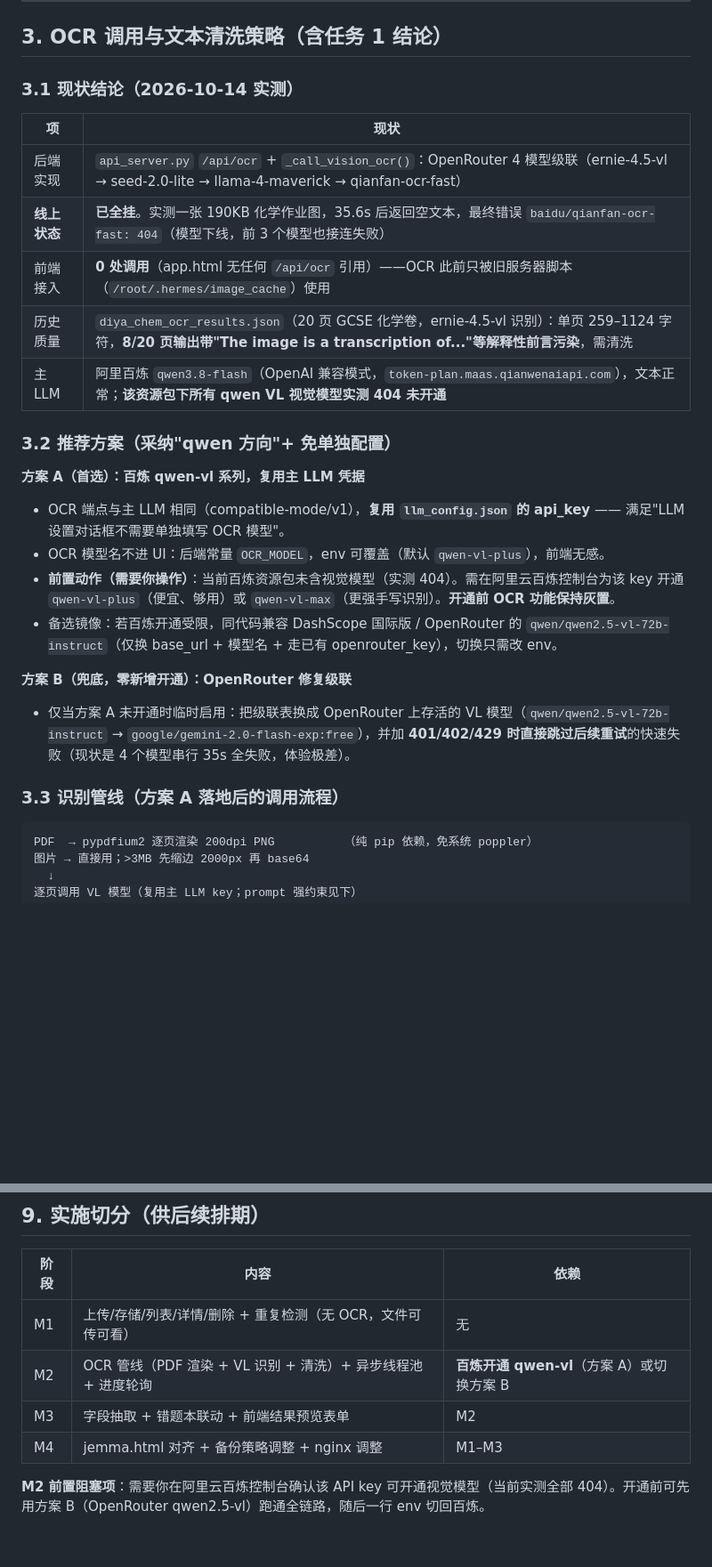
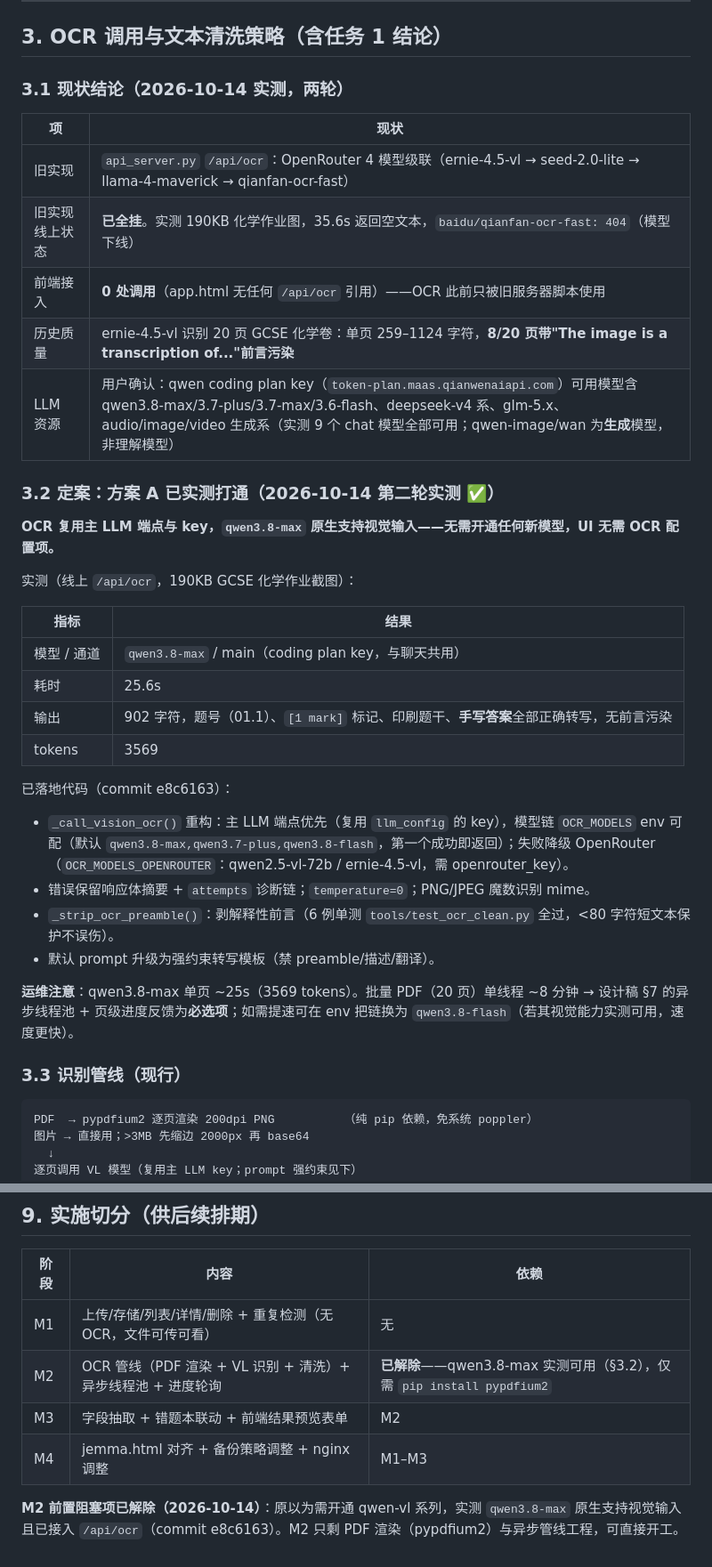
Before and after one commit to Haibo8221-hb/kid, a Markdown page: UPLOAD_FEATURE_DESIGN.md, 2 parts joined by grey strips. Shown at 89% size. Drawn GitHub-style; blank space fills up the shorter version.

Commit message:
docs(design): OCR 定案——qwen3.8-max 原生视觉实测通过(25.6s/902字符/无前言), M2 阻塞解除

````diff
--- a/UPLOAD_FEATURE_DESIGN.md
+++ b/UPLOAD_FEATURE_DESIGN.md
@@ -74,30 +74,39 @@ $DATA_DIR/
 
 ## 3. OCR 调用与文本清洗策略（含任务 1 结论）
 
-### 3.1 现状结论（2026-10-14 实测）
+### 3.1 现状结论（2026-10-14 实测，两轮）
 
 | 项 | 现状 |
 |---|---|
-| 后端实现 | `api_server.py` `/api/ocr` + `_call_vision_ocr()`：OpenRouter 4 模型级联（ernie-4.5-vl → seed-2.0-lite → llama-4-maverick → qianfan-ocr-fast） |
-| **线上状态** | **已全挂**。实测一张 190KB 化学作业图，35.6s 后返回空文本，最终错误 `baidu/qianfan-ocr-fast: 404`（模型下线，前 3 个模型也接连失败） |
-| 前端接入 | **0 处调用**（app.html 无任何 `/api/ocr` 引用）——OCR 此前只被旧服务器脚本（`/root/.hermes/image_cache`）使用 |
-| 历史质量 | `diya_chem_ocr_results.json`（20 页 GCSE 化学卷，ernie-4.5-vl 识别）：单页 259–1124 字符，**8/20 页输出带"The image is a transcription of..."等解释性前言污染**，需清洗 |
-| 主 LLM | 阿里百炼 `qwen3.8-flash`（OpenAI 兼容模式，`token-plan.maas.qianwenaiapi.com`），文本正常；**该资源包下所有 qwen VL 视觉模型实测 404 未开通** |
+| 旧实现 | `api_server.py` `/api/ocr`：OpenRouter 4 模型级联（ernie-4.5-vl → seed-2.0-lite → llama-4-maverick → qianfan-ocr-fast） |
+| 旧实现线上状态 | **已全挂**。实测 190KB 化学作业图，35.6s 返回空文本，`baidu/qianfan-ocr-fast: 404`（模型下线） |
+| 前端接入 | **0 处调用**（app.html 无任何 `/api/ocr` 引用）——OCR 此前只被旧服务器脚本使用 |
+| 历史质量 | ernie-4.5-vl 识别 20 页 GCSE 化学卷：单页 259–1124 字符，**8/20 页带"The image is a transcription of..."前言污染** |
+| LLM 资源 | 用户确认：qwen coding plan key（`token-plan.maas.qianwenaiapi.com`）可用模型含 qwen3.8-max/3.7-plus/3.7-max/3.6-flash、deepseek-v4 系、glm-5.x、audio/image/video 生成系（实测 9 个 chat 模型全部可用；qwen-image/wan 为**生成**模型，非理解模型） |
 
-### 3.2 推荐方案（采纳"qwen 方向"+ 免单独配置）
+### 3.2 定案：方案 A 已实测打通（2026-10-14 第二轮实测 ✅）
 
-**方案 A（首选）：百炼 qwen-vl 系列，复用主 LLM 凭据**
+**OCR 复用主 LLM 端点与 key，`qwen3.8-max` 原生支持视觉输入——无需开通任何新模型，UI 无需 OCR 配置项。**
 
-- OCR 端点与主 LLM 相同（compatible-mode/v1），**复用 `llm_config.json` 的 api_key** —— 满足"LLM 设置对话框不需要单独填写 OCR 模型"。
-- OCR 模型名不进 UI：后端常量 `OCR_MODEL`，env 可覆盖（默认 `qwen-vl-plus`），前端无感。
-- **前置动作（需要你操作）**：当前百炼资源包未含视觉模型（实测 404）。需在阿里云百炼控制台为该 key 开通 `qwen-vl-plus`（便宜、够用）或 `qwen-vl-max`（更强手写识别）。**开通前 OCR 功能保持灰置**。
-- 备选镜像：若百炼开通受限，同代码兼容 DashScope 国际版 / OpenRouter 的 `qwen/qwen2.5-vl-72b-instruct`（仅换 base_url + 模型名 + 走已有 openrouter_key），切换只需改 env。
+实测（线上 `/api/ocr`，190KB GCSE 化学作业截图）：
 
-**方案 B（兜底，零新增开通）：OpenRouter 修复级联**
+| 指标 | 结果 |
+|---|---|
+| 模型 / 通道 | `qwen3.8-max` / main（coding plan key，与聊天共用） |
+| 耗时 | 25.6s |
+| 输出 | 902 字符，题号（01.1）、`[1 mark]` 标记、印刷题干、**手写答案**全部正确转写，无前言污染 |
+| tokens | 3569 |
 
-- 仅当方案 A 未开通时临时启用：把级联表换成 OpenRouter 上存活的 VL 模型（`qwen/qwen2.5-vl-72b-instruct` → `google/gemini-2.0-flash-exp:free`），并加 **401/402/429 时直接跳过后续重试**的快速失败（现状是 4 个模型串行 35s 全失败，体验极差）。
+已落地代码（commit e8c6163）：
 
-### 3.3 识别管线（方案 A 落地后的调用流程）
+- `_call_vision_ocr()` 重构：主 LLM 端点优先（复用 `llm_config` 的 key），模型链 `OCR_MODELS` env 可配（默认 `qwen3.8-max,qwen3.7-plus,qwen3.8-flash`，第一个成功即返回）；失败降级 OpenRouter（`OCR_MODELS_OPENROUTER`：qwen2.5-vl-72b / ernie-4.5-vl，需 openrouter_key）。
+- 错误保留响应体摘要 + `attempts` 诊断链；`temperature=0`；PNG/JPEG 魔数识别 mime。
+- `_strip_ocr_preamble()`：剥解释性前言（6 例单测 `tools/test_ocr_clean.py` 全过，<80 字符短文本保护不误伤）。
+- 默认 prompt 升级为强约束转写模板（禁 preamble/描述/翻译）。
+
+**运维注意**：qwen3.8-max 单页 ~25s（3569 tokens）。批量 PDF（20 页）单线程 ~8 分钟 → 设计稿 §7 的异步线程池 + 页级进度反馈为**必选项**；如需提速可在 env 把链换为 `qwen3.8-flash`（若其视觉能力实测可用，速度更快）。
+
+### 3.3 识别管线（现行）
 
 ```
 PDF  → pypdfium2 逐页渲染 200dpi PNG          （纯 pip 依赖，免系统 poppler）
@@ -293,8 +302,8 @@ queued → ocr → extract → done
 | 阶段 | 内容 | 依赖 |
 |---|---|---|
 | M1 | 上传/存储/列表/详情/删除 + 重复检测（无 OCR，文件可传可看） | 无 |
-| M2 | OCR 管线（PDF 渲染 + VL 识别 + 清洗）+ 异步线程池 + 进度轮询 | **百炼开通 qwen-vl**（方案 A）或切换方案 B |
+| M2 | OCR 管线（PDF 渲染 + VL 识别 + 清洗）+ 异步线程池 + 进度轮询 | **已解除**——qwen3.8-max 实测可用（§3.2），仅需 `pip install pypdfium2` |
 | M3 | 字段抽取 + 错题本联动 + 前端结果预览表单 | M2 |
 | M4 | jemma.html 对齐 + 备份策略调整 + nginx 调整 | M1–M3 |
 
-**M2 前置阻塞项**：需要你在阿里云百炼控制台确认该 API key 可开通视觉模型（当前实测全部 404）。开通前可先用方案 B（OpenRouter qwen2.5-vl）跑通全链路，随后一行 env 切回百炼。
+**M2 前置阻塞项已解除（2026-10-14）**：原以为需开通 qwen-vl 系列，实测 `qwen3.8-max` 原生支持视觉输入且已接入 `/api/ocr`（commit e8c6163）。M2 只剩 PDF 渲染（pypdfium2）与异步管线工程，可直接开工。
````
